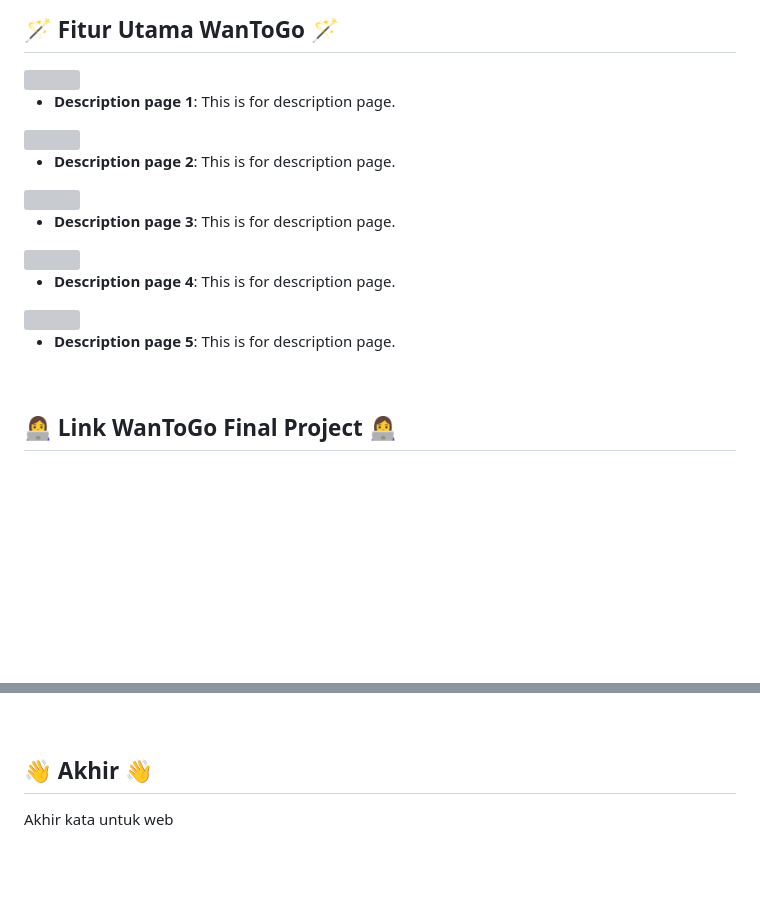
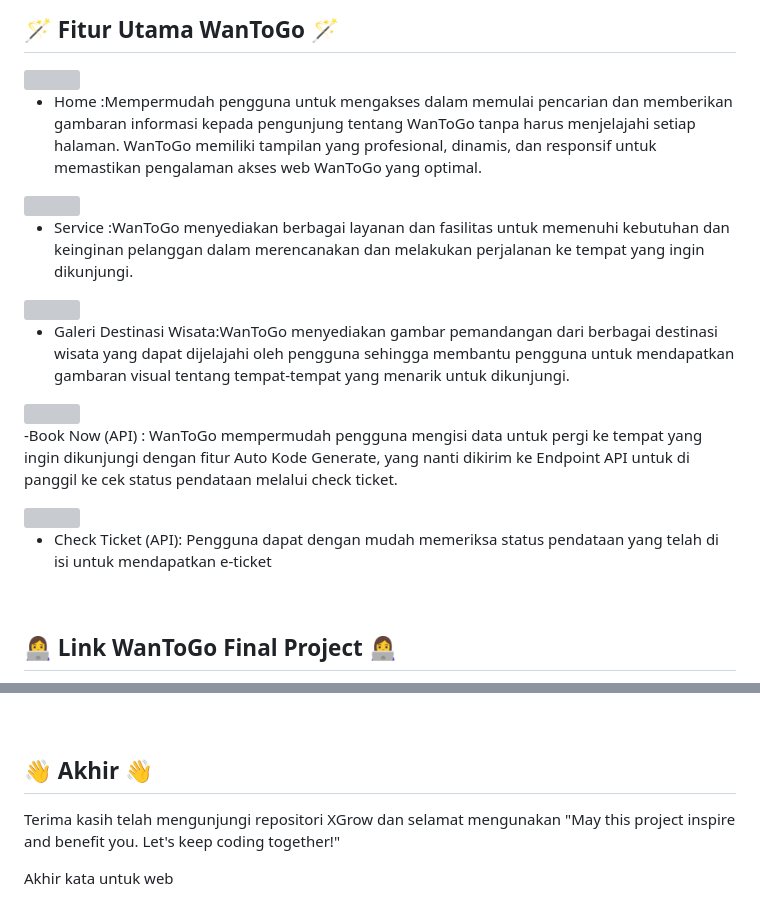
Before and after one commit to Kampus-Merdeka-Software-Engineering/FE-2-Medan-2, a Markdown page: README.md, 2 parts joined by grey strips. GitHub-like rendering; blank space fills up the shorter version; grey boxes are pictures that could not be loaded.

Commit message:
Update README.md
add description image

```diff
--- a/README.md
+++ b/README.md
@@ -28,23 +28,22 @@ WanToGo dibangun menggunakan berbagai teknologi, yaitu sebagai berikut:
 
 <img src="img" width="350px" height="200px" align="center" />
 
-- **Description page 1**: This is for description page.
+- Home :Mempermudah pengguna untuk mengakses dalam memulai pencarian dan memberikan gambaran informasi kepada pengunjung tentang WanToGo tanpa harus menjelajahi setiap halaman. WanToGo memiliki tampilan yang profesional, dinamis, dan responsif untuk memastikan pengalaman akses web WanToGo yang optimal.
 
 <img src="img" width="350px" height="200px" align="center" />
 
-- **Description page 2**: This is for description page.
+- Service :WanToGo menyediakan berbagai layanan dan fasilitas untuk memenuhi kebutuhan dan keinginan pelanggan dalam merencanakan dan melakukan perjalanan ke tempat yang ingin dikunjungi.
+<img src="img" width="350px" height="200px" align="center" />
+
+- Galeri Destinasi Wisata:WanToGo menyediakan gambar pemandangan dari berbagai destinasi wisata yang dapat dijelajahi oleh pengguna sehingga membantu pengguna untuk mendapatkan gambaran visual tentang tempat-tempat yang menarik untuk dikunjungi.
 
 <img src="img" width="350px" height="200px" align="center" />
 
-- **Description page 3**: This is for description page.
+-Book Now (API) : WanToGo mempermudah pengguna mengisi data untuk pergi ke tempat yang ingin dikunjungi dengan fitur Auto Kode Generate, yang nanti dikirim ke Endpoint API untuk di panggil ke cek status pendataan melalui check ticket.
 
 <img src="img" width="350px" height="200px" align="center" />
 
-- **Description page 4**: This is for description page.
-
-<img src="img" width="350px" height="200px" align="center" />
-
-- **Description page 5**: This is for description page.
+- Check Ticket (API): Pengguna dapat dengan mudah memeriksa status pendataan yang telah di isi untuk mendapatkan e-ticket
 
 <br>
 
@@ -94,5 +93,6 @@ Berikut merupakan link ke halaman Security Policy (kebijakan keamanan) dan Licen
 <br>
 
 ## 👋 Akhir 👋
+Terima kasih telah mengunjungi repositori XGrow dan selamat mengunakan "May this project inspire and benefit you. Let's keep coding together!"
 
 Akhir kata untuk web
```
